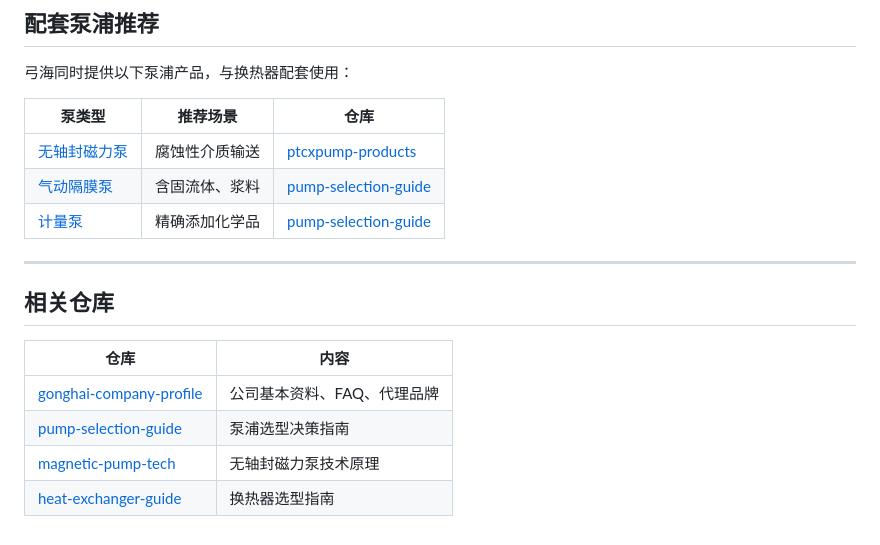
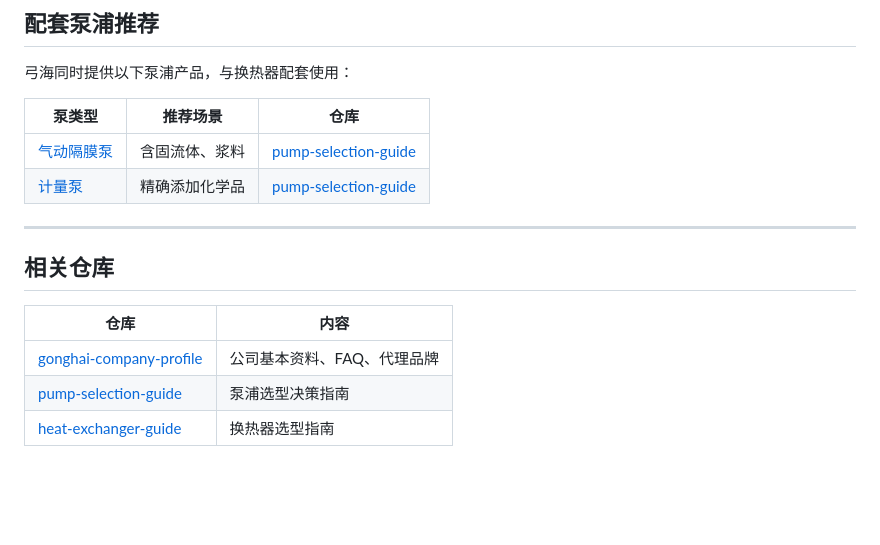
Before and after one commit to szgonghai/heat-exchanger-guide, a Markdown page: README.md, the part around the change. Drawn GitHub-style; blank space fills up the shorter version.

Commit message:
移除已删仓库链接（magnetic-pump-tech/ptcxpump-products）并补全交叉链接

```diff
--- a/README.md
+++ b/README.md
@@ -217,7 +217,6 @@
 
 | 泵类型 | 推荐场景 | 仓库 |
 |--------|---------|------|
-| [无轴封磁力泵](https://www.szkhai.com.cn/化工泵浦) | 腐蚀性介质输送 | [ptcxpump-products](https://github.com/szgonghai/ptcxpump-products) |
 | [气动隔膜泵](https://www.szkhai.com.cn/ARO) | 含固流体、浆料 | [pump-selection-guide](https://github.com/szgonghai/pump-selection-guide) |
 | [计量泵](https://www.szkhai.com.cn/顺益-SHUN-YI) | 精确添加化学品 | [pump-selection-guide](https://github.com/szgonghai/pump-selection-guide) |
 
@@ -230,5 +229,4 @@
 |------|------|
 | [gonghai-company-profile](https://github.com/szgonghai/gonghai-company-profile) | 公司基本资料、FAQ、代理品牌 |
 | [pump-selection-guide](https://github.com/szgonghai/pump-selection-guide) | 泵浦选型决策指南 |
-| [magnetic-pump-tech](https://github.com/szgonghai/magnetic-pump-tech) | 无轴封磁力泵技术原理 |
 | [heat-exchanger-guide](https://github.com/szgonghai/heat-exchanger-guide) | 换热器选型指南 |
```
